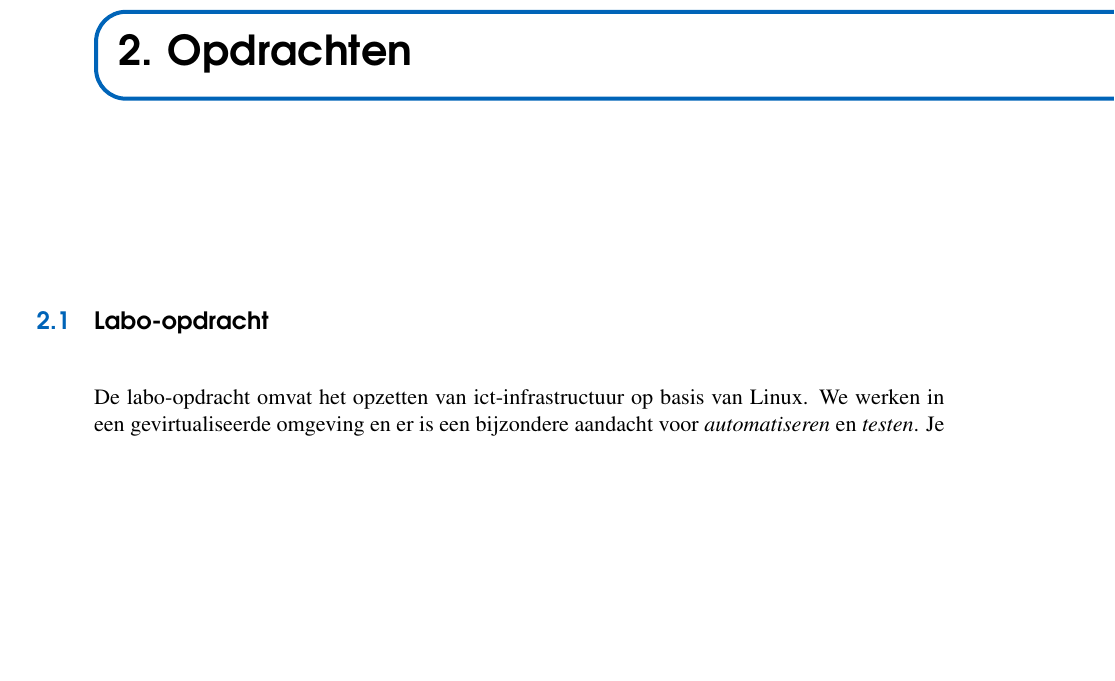
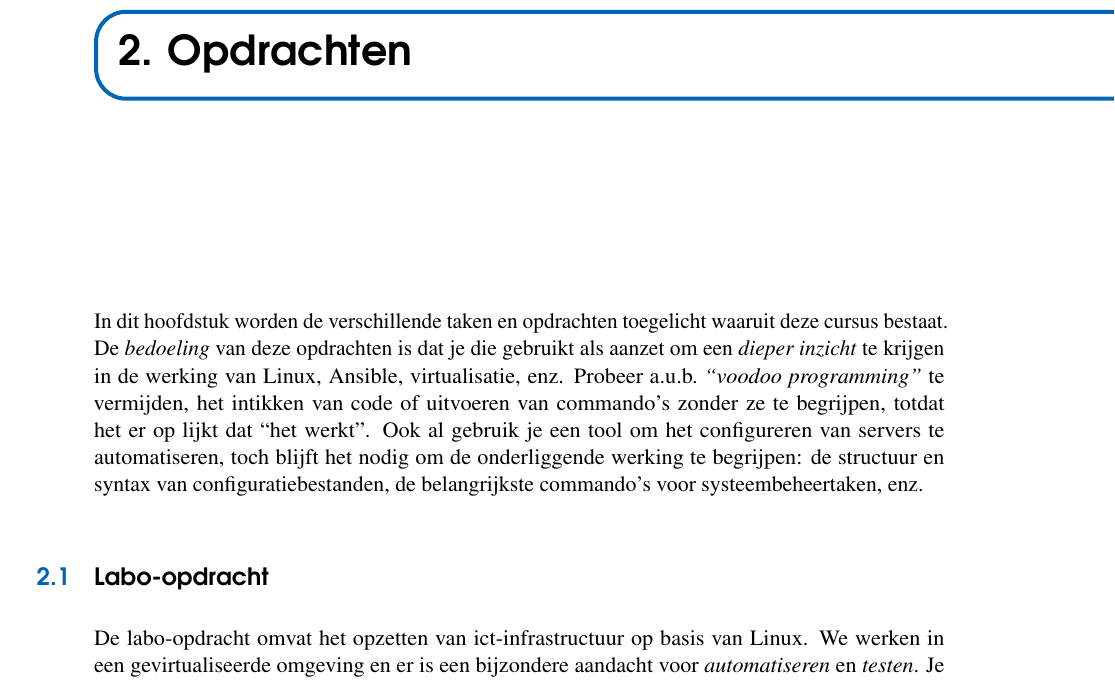
Before and after one commit to HoGentTIN/elnx-syllabus, a LaTeX book (syllabus-elnx.tex, which reads opdrachten.tex): part of page 13 of 38, cut so that both start at the same text, the shorter picture padded with empty space. Compiled offline with pdfLaTeX.

Commit message:
Inleiding hoofdstuk

```diff
--- a/opdrachten.tex
+++ b/opdrachten.tex
@@ -1,6 +1,7 @@
 \chapter{Opdrachten}
 \label{ch:opdrachten}
 
+In dit hoofdstuk worden de verschillende taken en opdrachten toegelicht waaruit deze cursus bestaat. De \emph{bedoeling} van deze opdrachten is dat je die gebruikt als aanzet om een \emph{dieper inzicht} te krijgen in de werking van Linux, Ansible, virtualisatie, enz. Probeer a.u.b.~\emph{``voodoo programming''} te vermijden, het intikken van code of uitvoeren van commando's zonder ze te begrijpen, totdat het er op lijkt dat ``het werkt''. Ook al gebruik je een tool om het configureren van servers te automatiseren, toch blijft het nodig om de onderliggende werking te begrijpen: de structuur en syntax van configuratiebestanden, de belangrijkste commando's voor systeembeheertaken, enz.
 
 \section{Labo-opdracht}
 \label{sec:labo-opdracht}
```
